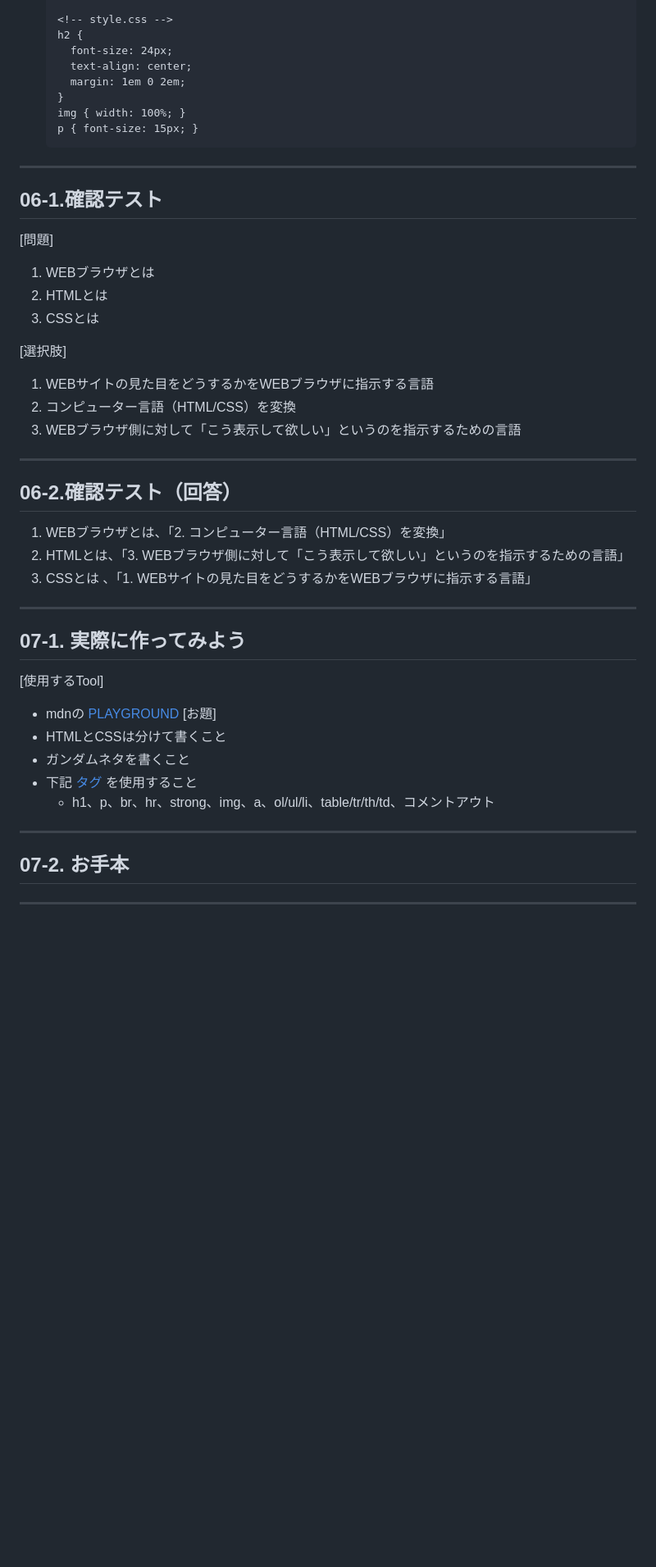
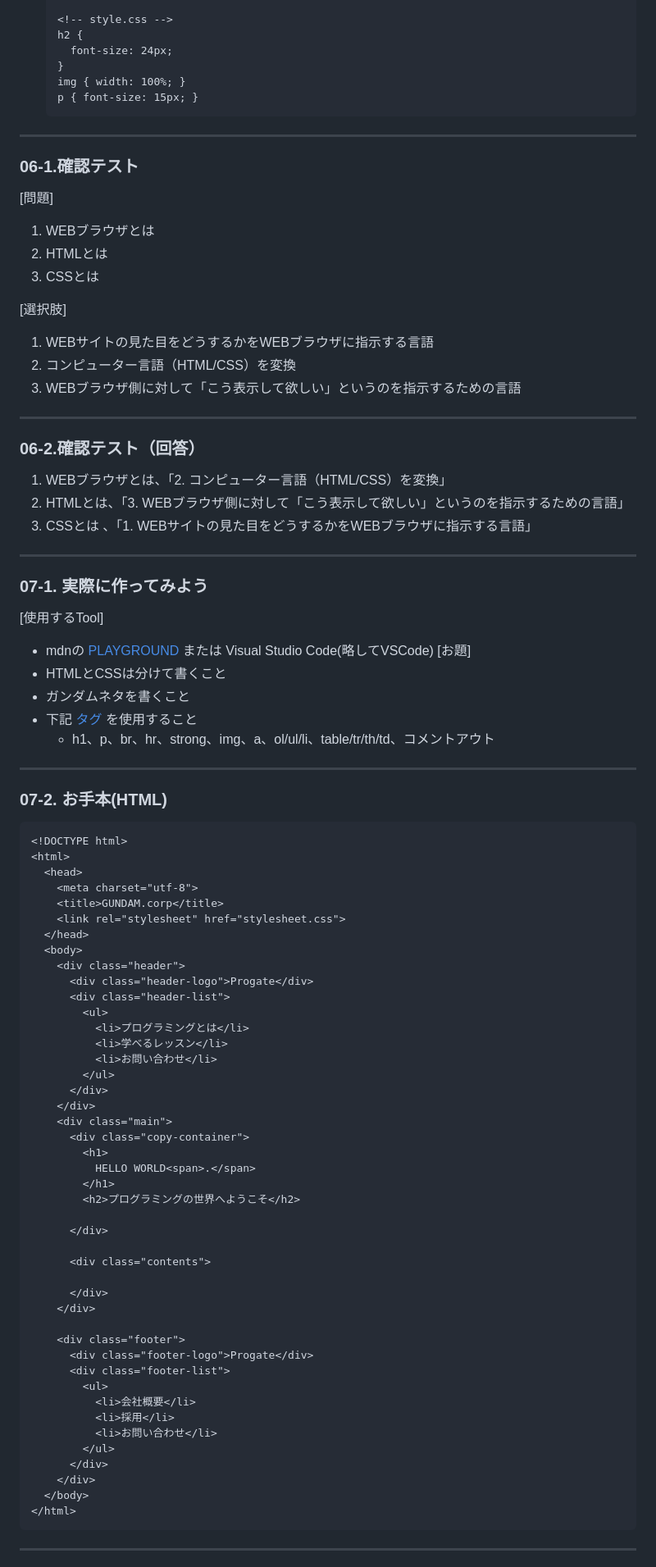
Before and after one commit to tonnura1975/alps-study, a Markdown page: 20230830_フロントエンド開発_01回目/20230830_ALPS勉強会.md, the part around the change printed below. Shown: that part at 82% size. Drawn GitHub-style; blank space fills up the shorter version.

````diff
--- a/20230830_フロントエンド開発_01回目/20230830_ALPS勉強会.md
+++ b/20230830_フロントエンド開発_01回目/20230830_ALPS勉強会.md
@@ -88,8 +87,6 @@ thema: gaia
     <!-- style.css -->
     h2 {
       font-size: 24px;
-      text-align: center;
-      margin: 1em 0 2em;
     }
     img { width: 100%; }
     p { font-size: 15px; }
@@ -97,7 +94,7 @@ thema: gaia
 
 ---
 
-## 06-1.確認テスト
+### 06-1.確認テスト
 
 [問題]
 1. WEBブラウザとは
@@ -112,7 +109,7 @@ thema: gaia
 
 ---
 
-## 06-2.確認テスト（回答）
+### 06-2.確認テスト（回答）
 
 1. WEBブラウザとは、「2. コンピューター言語（HTML/CSS）を変換」
 1. HTMLとは、「3. WEBブラウザ側に対して「こう表示して欲しい」というのを指示するための言語」
@@ -120,10 +117,10 @@ thema: gaia
 
 ---
 
-## 07-1. 実際に作ってみよう
+### 07-1. 実際に作ってみよう
 
 [使用するTool]
-- mdnの [PLAYGROUND](https://developer.mozilla.org/ja/play)
+- mdnの [PLAYGROUND](https://developer.mozilla.org/ja/play) または Visual Studio Code(略してVSCode)
 [お題]
 - HTMLとCSSは分けて書くこと
 - ガンダムネタを書くこと
@@ -132,7 +129,54 @@ thema: gaia
 
 ---
 
-## 07-2. お手本
+### 07-2. お手本(HTML)
+
+```html
+<!DOCTYPE html>
+<html>
+  <head>
+    <meta charset="utf-8">
+    <title>GUNDAM.corp</title>
+    <link rel="stylesheet" href="stylesheet.css">
+  </head>
+  <body>
+    <div class="header">
+      <div class="header-logo">Progate</div>
+      <div class="header-list">
+        <ul>
+          <li>プログラミングとは</li>
+          <li>学べるレッスン</li>
+          <li>お問い合わせ</li>
+        </ul>
+      </div>
+    </div>
+    <div class="main">
+      <div class="copy-container">
+        <h1>
+          HELLO WORLD<span>.</span>
+        </h1>
+        <h2>プログラミングの世界へようこそ</h2>
+
+      </div>
+
+      <div class="contents">
+
+      </div>
+    </div>
+
+    <div class="footer">
+      <div class="footer-logo">Progate</div>
+      <div class="footer-list">
+        <ul>
+          <li>会社概要</li>
+          <li>採用</li>
+          <li>お問い合わせ</li>
+        </ul>
+      </div>
+    </div>
+  </body>
+</html>
+```
 
 ---
 
````
Also changed, not shown: other parts of 20230830_フロントエンド開発_01回目/20230830_ALPS勉強会.md (+89 -18 lines).
